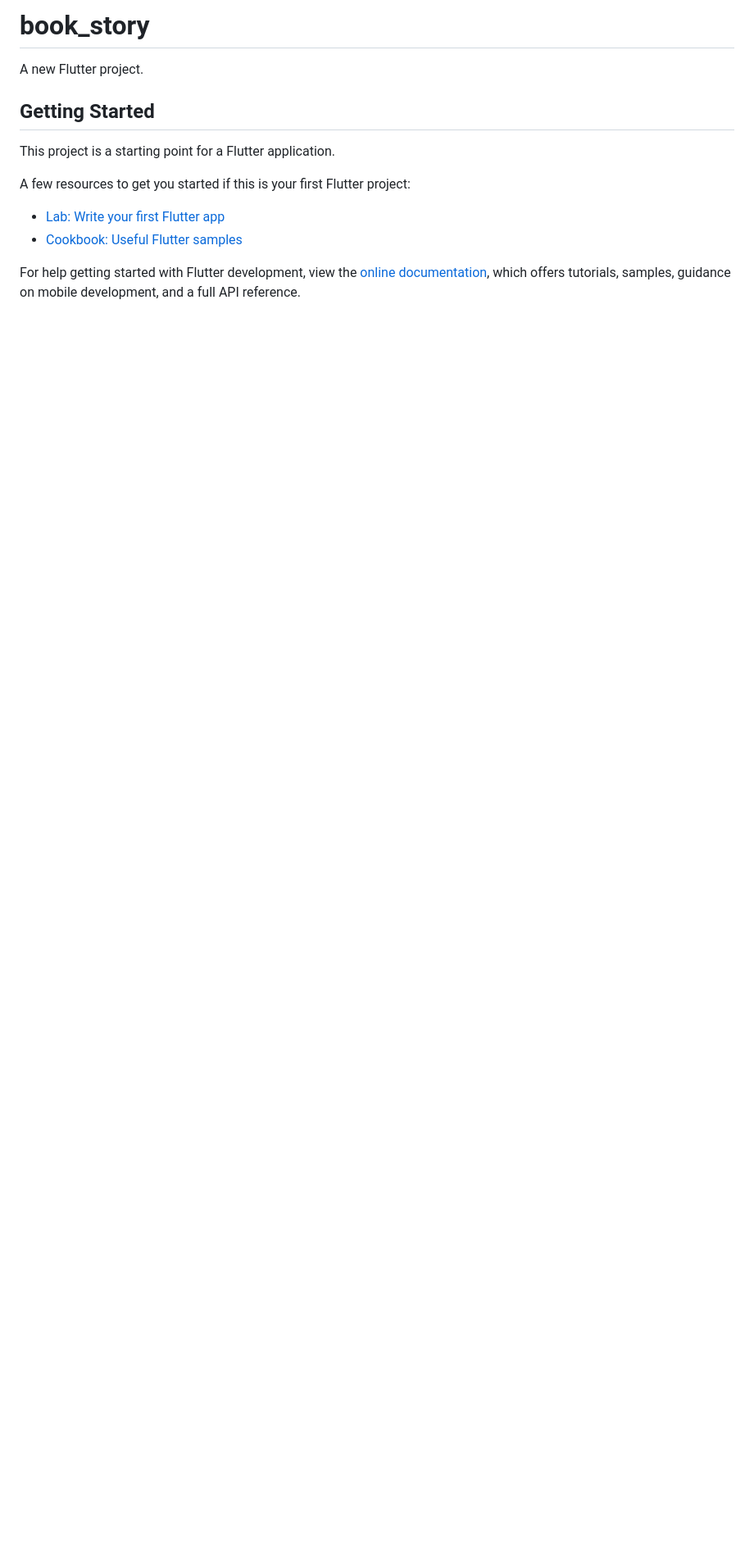
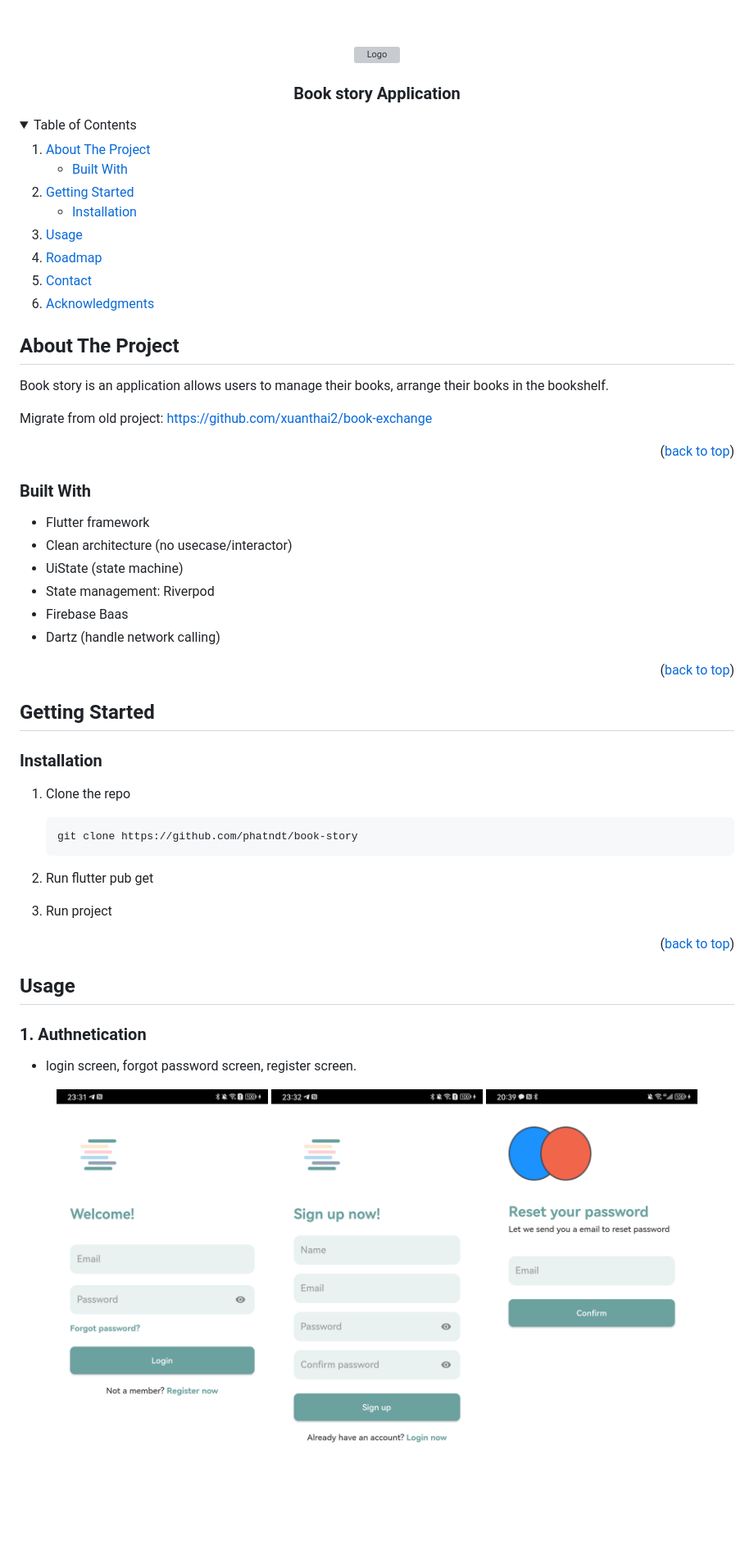
Before and after one commit to phatndt/book-story, a Markdown page: README.md, the part around one of its changes. Shown at 82% size. Drawn GitHub-style; pictures changed too: screens/forgot_password.png (added); folded sections open; blank space fills up the shorter version; grey boxes are pictures that could not be loaded.

Commit message:
[Project] add readme

````diff
--- a/README.md
+++ b/README.md
@@ -1,16 +1,87 @@
-# book_story
+<a name="readme-top"></a>
 
-A new Flutter project.
+<br />
+<div align="center">
+  <img src="android/app/src/main/res/drawable/launch_image.png" alt="Logo" width="80" height="80">
 
+  <h3 align="center">Book story Application</h3>
+
+</div>
+
+
+<details>
+  <summary>Table of Contents</summary>
+  <ol>
+    <li>
+      <a href="#about-the-project">About The Project</a>
+      <ul>
+        <li><a href="#built-with">Built With</a></li>
+      </ul>
+    </li>
+    <li>
+      <a href="#getting-started">Getting Started</a>
+      <ul>
+        <li><a href="#installation">Installation</a></li>
+      </ul>
+    </li>
+    <li><a href="#usage">Usage</a></li>
+    <li><a href="#roadmap">Roadmap</a></li>
+    <li><a href="#contact">Contact</a></li>
+    <li><a href="#acknowledgments">Acknowledgments</a></li>
+  </ol>
+</details>
+
+
+## About The Project
+
+Book story is an application allows users to manage their books, arrange their books in the bookshelf.
+
+Migrate from old project: https://github.com/xuanthai2/book-exchange
+
+<p align="right">(<a href="#readme-top">back to top</a>)</p>
+
+
+
+### Built With
+
+* Flutter framework
+* Clean architecture (no usecase/interactor)
+* UiState (state machine)
+* State management: Riverpod
+* Firebase Baas
+* Dartz (handle network calling)
+
+<p align="right">(<a href="#readme-top">back to top</a>)</p>
+
+
+
+<!-- GETTING STARTED -->
 ## Getting Started
 
-This project is a starting point for a Flutter application.
+### Installation
 
-A few resources to get you started if this is your first Flutter project:
+1. Clone the repo
+   ```sh
+   git clone https://github.com/phatndt/book-story
+   ```
+2. Run flutter pub get
 
-- [Lab: Write your first Flutter app](https://docs.flutter.dev/get-started/codelab)
-- [Cookbook: Useful Flutter samples](https://docs.flutter.dev/cookbook)
+3. Run project
 
-For help getting started with Flutter development, view the
-[online documentation](https://docs.flutter.dev/), which offers tutorials,
-samples, guidance on mobile development, and a full API reference.
+<p align="right">(<a href="#readme-top">back to top</a>)</p>
+
+
+
+<!-- USAGE EXAMPLES -->
+## Usage
+
+### 1. Authnetication
+- login screen, forgot password screen, register screen.
+
+
+<div align="center">
+  <img src="screens/login.png" alt="Logo" width="300" height="600">
+  <img src="screens/register.png" alt="Logo" width="300" height="600">
+  <img src="screens/forgot_password.png" alt="Logo" width="300" height="600">
+</div>
+
````
Also changed, not shown: other parts of README.md (+49 -0 lines), screens/add_shelf.png (added), screens/read_book.png (added), screens/search_shelf.png (added), screens/shelf.png (added), screens/shelf_detail.png (added).
